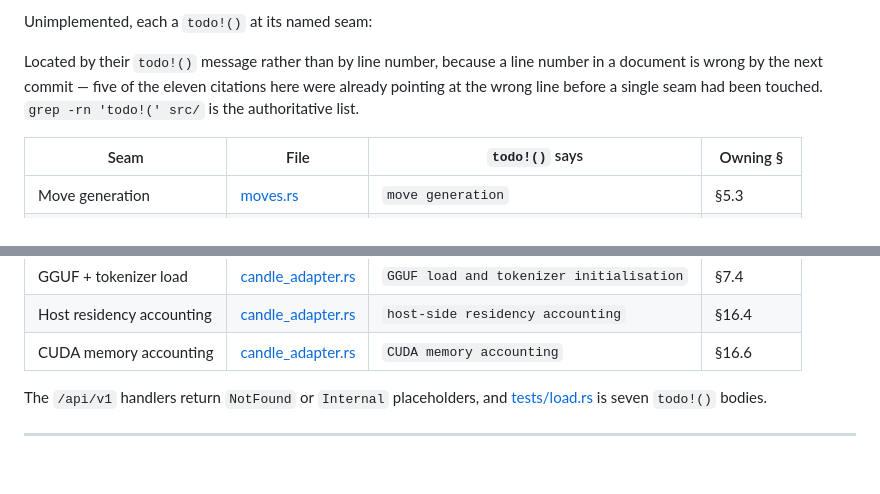
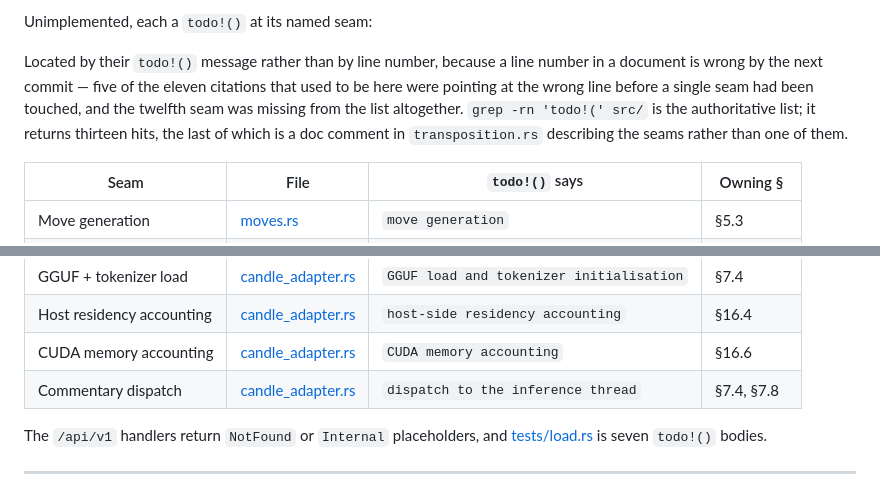
Before and after one commit to garnizeh/draughts, a Markdown page: docs/ROADMAP.md, 2 parts joined by grey strips. Rendered like a GitHub page; blank space fills up the shorter version.

```diff
--- a/docs/ROADMAP.md
+++ b/docs/ROADMAP.md
@@ -91,10 +91,7 @@ below are already satisfied by it — see the note under M6 and M7.
 
 Unimplemented, each a `todo!()` at its named seam:
 
-Located by their `todo!()` message rather than by line number, because a line
-number in a document is wrong by the next commit — five of the eleven citations
-here were already pointing at the wrong line before a single seam had been
-touched. `grep -rn 'todo!(' src/` is the authoritative list.
+Located by their `todo!()` message rather than by line number, because a line number in a document is wrong by the next commit — five of the eleven citations that used to be here were pointing at the wrong line before a single seam had been touched, and the twelfth seam was missing from the list altogether. `grep -rn 'todo!(' src/` is the authoritative list; it returns thirteen hits, the last of which is a doc comment in `transposition.rs` describing the seams rather than one of them.
 
 | Seam | File | `todo!()` says | Owning § |
 |---|---|---|---|
@@ -109,6 +106,7 @@ touched. `grep -rn 'todo!(' src/` is the authoritative list.
 | GGUF + tokenizer load | [candle_adapter.rs](../src/face/candle_adapter.rs) | `GGUF load and tokenizer initialisation` | §7.4 |
 | Host residency accounting | [candle_adapter.rs](../src/face/candle_adapter.rs) | `host-side residency accounting` | §16.4 |
 | CUDA memory accounting | [candle_adapter.rs](../src/face/candle_adapter.rs) | `CUDA memory accounting` | §16.6 |
+| Commentary dispatch | [candle_adapter.rs](../src/face/candle_adapter.rs) | `dispatch to the inference thread` | §7.4, §7.8 |
 
 The `/api/v1` handlers return `NotFound` or `Internal` placeholders, and
 [tests/load.rs](../tests/load.rs) is seven `todo!()` bodies.
```
Also changed, not shown: CHANGELOG.md (+2 -3 lines), 1 other file.
